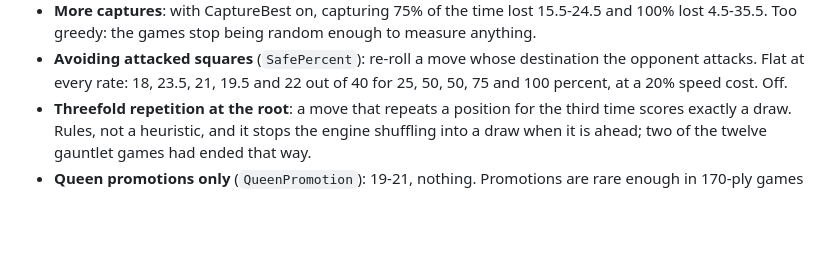
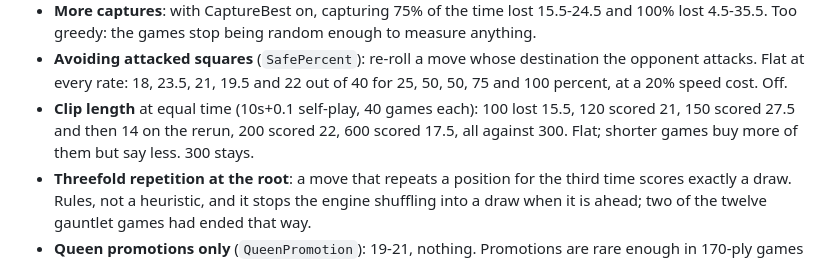
Before and after one commit to op12no2/roller, a Markdown page: README.md, the part around the change. Drawn GitHub-style; blank space fills up the shorter version.

Commit message:
Docs: clock check at 120+2, clip length sweep, noise note
Co-Authored-By: Claude Fable 5.1 <noreply@anthropic.com>

```diff
--- a/README.md
+++ b/README.md
@@ -99,6 +99,10 @@ per move.
   destination the opponent attacks. Flat at every rate: 18, 23.5, 21, 19.5
   and 22 out of 40 for 25, 50, 50, 75 and 100 percent, at a 20% speed cost.
   Off.
+- **Clip length** at equal time (10s+0.1 self-play, 40 games each): 100
+  lost 15.5, 120 scored 21, 150 scored 27.5 and then 14 on the rerun, 200
+  scored 22, 600 scored 17.5, all against 300. Flat; shorter games buy more
+  of them but say less. 300 stays.
 - **Threefold repetition at the root**: a move that repeats a position for
   the third time scores exactly a draw. Rules, not a heuristic, and it
   stops the engine shuffling into a draw when it is ahead; two of the
```
Also changed, not shown: CLAUDE.md (+8 -1 lines).
